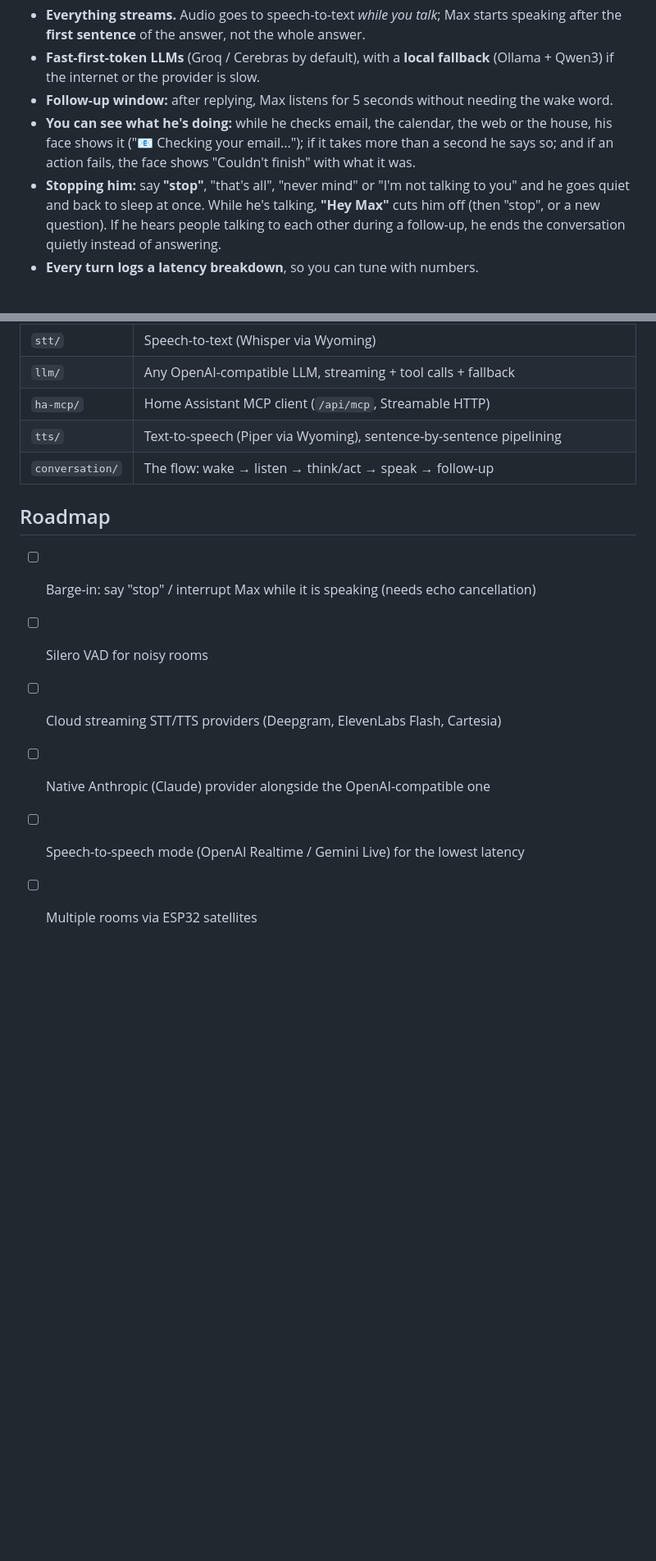
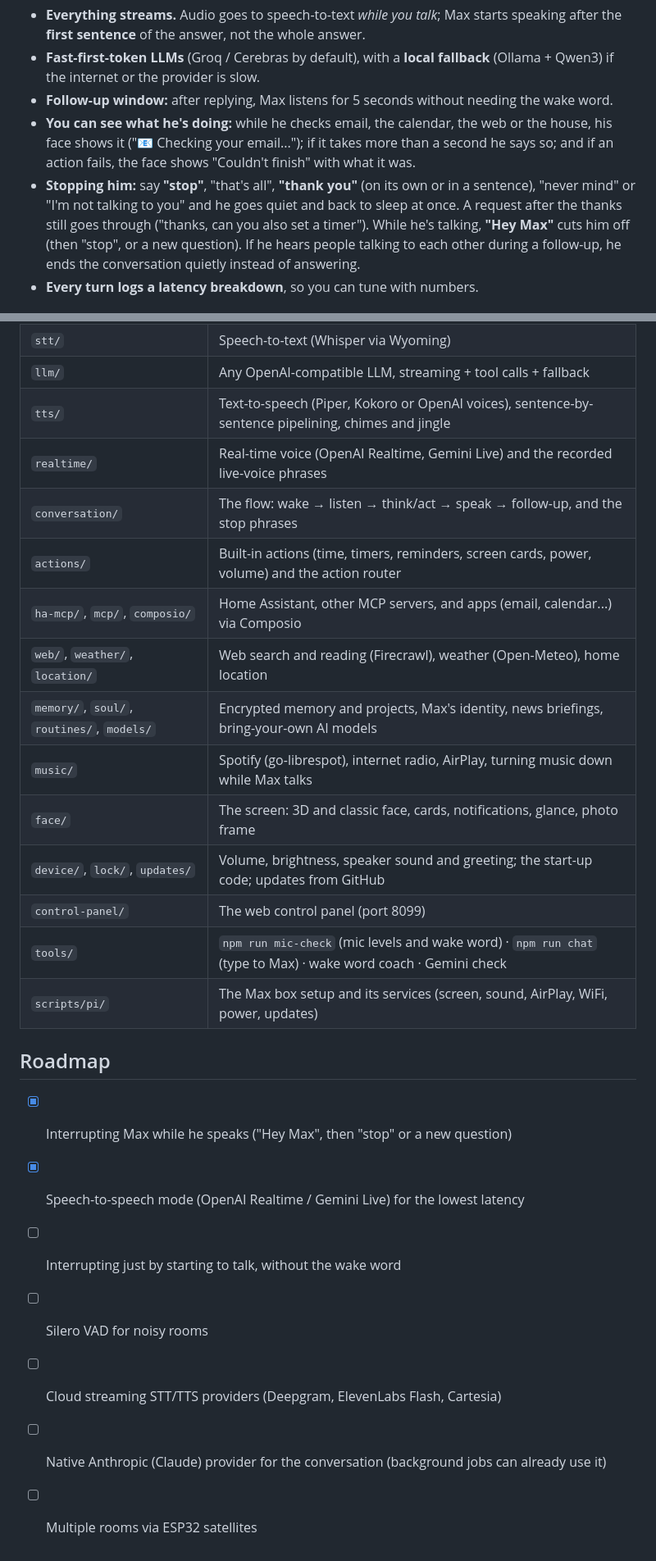
Before and after one commit to Diomede81/max-assistant, a Markdown page: README.md, 2 parts joined by grey strips. Shown at 82% size. Drawn GitHub-style; blank space fills up the shorter version.

```diff
--- a/README.md
+++ b/README.md
@@ -20,8 +20,9 @@ Mic → Wake word → End-of-speech → Speech-to-text → LLM ⇄ Home Assistan
 - **You can see what he's doing:** while he checks email, the calendar, the web or the house, his face
   shows it ("📧 Checking your email..."); if it takes more than a second he says so; and if an action
   fails, the face shows "Couldn't finish" with what it was.
-- **Stopping him:** say **"stop"**, "that's all", "never mind" or "I'm not talking to you" and he goes quiet
-  and back to sleep at once. While he's talking, **"Hey Max"** cuts him off (then "stop", or a new
+- **Stopping him:** say **"stop"**, "that's all", **"thank you"** (on its own or in a sentence), "never mind"
+  or "I'm not talking to you" and he goes quiet and back to sleep at once. A request after the thanks still
+  goes through ("thanks, can you also set a timer"). While he's talking, **"Hey Max"** cuts him off (then "stop", or a new
   question). If he hears people talking to each other during a follow-up, he ends the conversation
   quietly instead of answering.
 - **Every turn logs a latency breakdown**, so you can tune with numbers.
@@ -150,14 +182,25 @@ for the case, once added).
 | `stt/` | Speech-to-text (Whisper via Wyoming) |
 | `llm/` | Any OpenAI-compatible LLM, streaming + tool calls + fallback |
-| `ha-mcp/` | Home Assistant MCP client (`/api/mcp`, Streamable HTTP) |
-| `tts/` | Text-to-speech (Piper via Wyoming), sentence-by-sentence pipelining |
-| `conversation/` | The flow: wake → listen → think/act → speak → follow-up |
+| `tts/` | Text-to-speech (Piper, Kokoro or OpenAI voices), sentence-by-sentence pipelining, chimes and jingle |
+| `realtime/` | Real-time voice (OpenAI Realtime, Gemini Live) and the recorded live-voice phrases |
+| `conversation/` | The flow: wake → listen → think/act → speak → follow-up, and the stop phrases |
+| `actions/` | Built-in actions (time, timers, reminders, screen cards, power, volume) and the action router |
+| `ha-mcp/`, `mcp/`, `composio/` | Home Assistant, other MCP servers, and apps (email, calendar...) via Composio |
+| `web/`, `weather/`, `location/` | Web search and reading (Firecrawl), weather (Open-Meteo), home location |
+| `memory/`, `soul/`, `routines/`, `models/` | Encrypted memory and projects, Max's identity, news briefings, bring-your-own AI models |
+| `music/` | Spotify (go-librespot), internet radio, AirPlay, turning music down while Max talks |
+| `face/` | The screen: 3D and classic face, cards, notifications, glance, photo frame |
+| `device/`, `lock/`, `updates/` | Volume, brightness, speaker sound and greeting; the start-up code; updates from GitHub |
+| `control-panel/` | The web control panel (port 8099) |
+| `tools/` | `npm run mic-check` (mic levels and wake word) · `npm run chat` (type to Max) · wake word coach · Gemini check |
+| `scripts/pi/` | The Max box setup and its services (screen, sound, AirPlay, WiFi, power, updates) |
 
 ## Roadmap
 
-- [ ] Barge-in: say "stop" / interrupt Max while it is speaking (needs echo cancellation)
+- [x] Interrupting Max while he speaks ("Hey Max", then "stop" or a new question)
+- [x] Speech-to-speech mode (OpenAI Realtime / Gemini Live) for the lowest latency
+- [ ] Interrupting just by starting to talk, without the wake word
 - [ ] Silero VAD for noisy rooms
 - [ ] Cloud streaming STT/TTS providers (Deepgram, ElevenLabs Flash, Cartesia)
-- [ ] Native Anthropic (Claude) provider alongside the OpenAI-compatible one
-- [ ] Speech-to-speech mode (OpenAI Realtime / Gemini Live) for the lowest latency
+- [ ] Native Anthropic (Claude) provider for the conversation (background jobs can already use it)
 - [ ] Multiple rooms via ESP32 satellites
```
Also changed, not shown: other parts of README.md (+45 -14 lines), docs/MUSIC.md (+13 -1 lines), docs/PI.md (+2 -0 lines).
